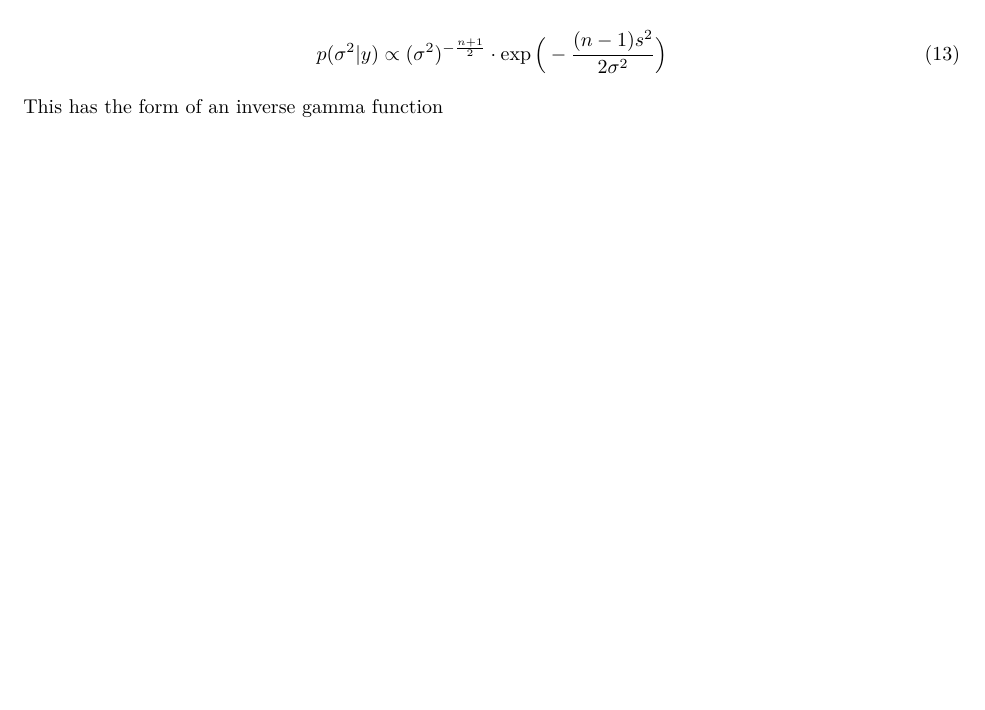
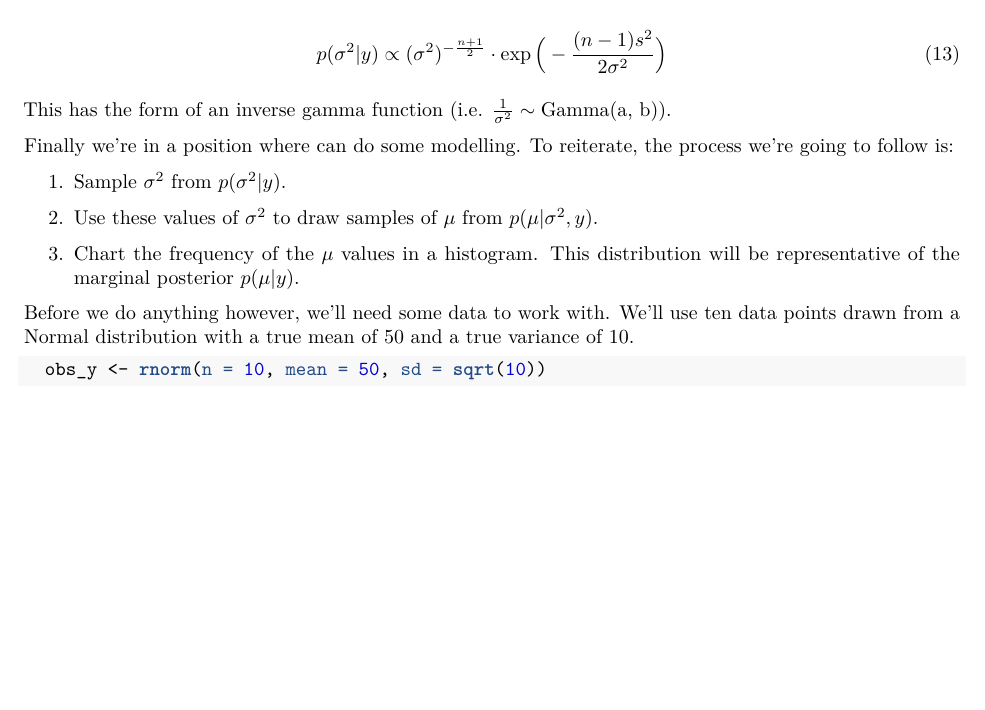
Before and after one commit to JeromeWynne/BDA, an R Markdown document (BDA_015/BDA_015.Rmd): part of page 2 of 2, cut so that both start at the same text. The pictures show the output file BDA_015/BDA_015.pdf that the author committed with the source.

Commit message:
Outlined simulation process, generated observations, need to express posterior of the variance as an inverse chi-square distribution.

````diff
--- a/BDA_015/BDA_015.Rmd
+++ b/BDA_015/BDA_015.Rmd
@@ -55,3 +55,18 @@ This prior is appropriate when the d.o.f. of the data dwarfs the d.o.f. of the u
 \begin{equation}
  p(\sigma^2 | y) \propto (\sigma^2)^{-\frac{n+1}{2}} \cdot \exp{\Big(-\frac{(n - 1)s^2}{2\sigma^2} \Big)}
 \end{equation}
+This has the form of an inverse gamma function (i.e. $\frac{1}{\sigma^2} \sim \text{Gamma(a, b)}$).
+\par
+Finally we're in a position where can do some modelling. To reiterate, the process we're going to follow is:
+
+1. Sample $\sigma^2$ from $p(\sigma^2|y)$.
+
+2. Use these values of $\sigma^2$ to draw samples of $\mu$ from $p(\mu | \sigma^2, y)$.
+
+3. Chart the frequency of the $\mu$ values in a histogram. This distribution will be representative of the marginal posterior $p(\mu | y)$.
+
+Before we do anything however, we'll need some data to work with. We'll use ten data points drawn from a Normal distribution with a true mean of 50 and a true variance of 10.
+
+```{r}
+  n <- 10
+  obs_y <- rnorm(n = n, mean = 50, sd = sqrt(10))
@@ -57,0 +79,5 @@ This prior is appropriate when the d.o.f. of the data dwarfs the d.o.f. of the u
+```{r}
+  function rposterior_var(n, n_obs, sample_var) {
+
+  }
+```
````
Also changed, not shown: BDA_015/BDA_015.pdf, BDA_015/BDA_015.Rmd (6 more changed lines).
